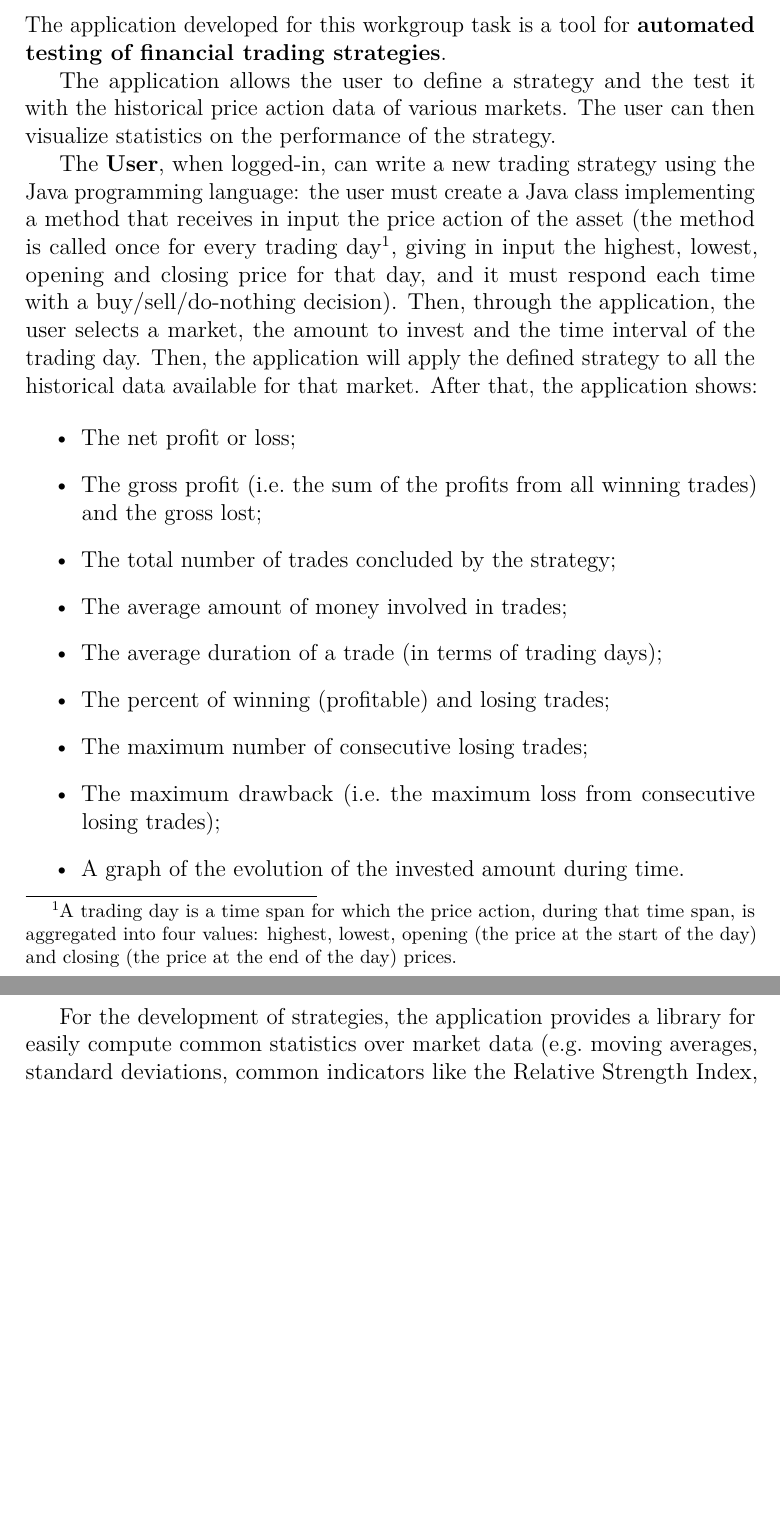
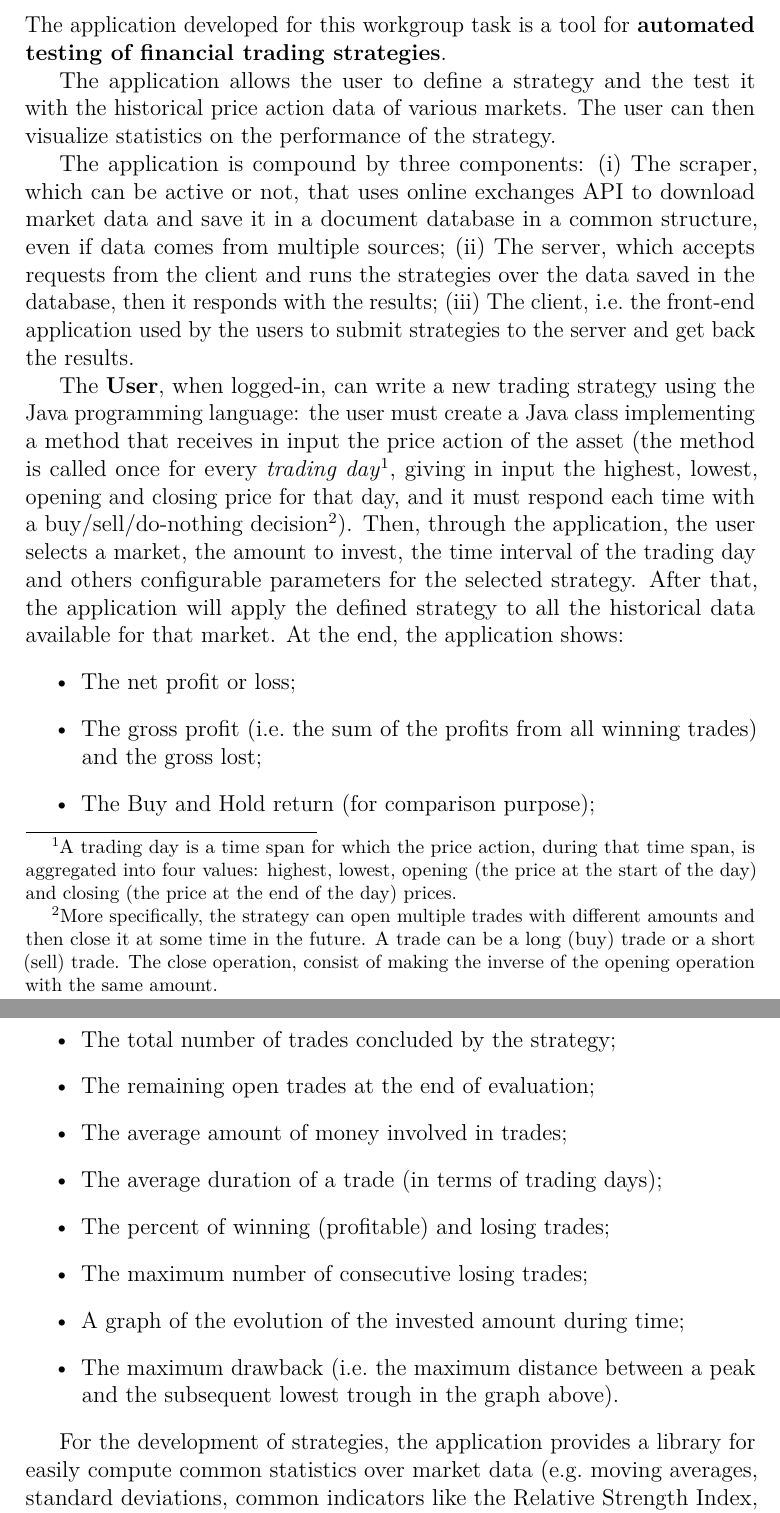
Before and after one commit to nferrante1/lsmsd2, a LaTeX document (doc/main.tex, which reads doc/chapters/specs.tex, doc/unipi.sty): two parts of pages 4 and 5 of 5, joined at a grey line, cut so that both start at the same text, the shorter picture padded with empty space. Compiled offline with pdfLaTeX.

Commit message:
Improve specs

```diff
--- a/doc/chapters/specs.tex
+++ b/doc/chapters/specs.tex
@@ -7,31 +7,50 @@ The application allows the user to define a strategy and the test it with the
 historical price action data of various markets. The user can then visualize
 statistics on the performance of the strategy.
 
+The application is compound by three components:
+\begin{enumerate*}[label=(\roman*)]
+	\item The scraper, which can be active or not, that uses online
+		exchanges API to download market data and save it in a document
+		database in a common structure, even if data comes from multiple
+		sources;
+	\item The server, which accepts requests from the client and runs the
+		strategies over the data saved in the database, then it responds
+		with the results;
+	\item The client, \idest*{the front-end application used by the users to
+		submit strategies to the server and get back the results}.
+\end{enumerate*}
+
 The \standout{User}, when logged-in, can write a new trading strategy using the
 Java programming language: the user must create a Java class implementing a
 method that receives in input the price action of the asset (the method is
-called once for every trading day\footnote{A trading day is a time span for
-which the price action, during that time span, is aggregated into four values:
-highest, lowest, opening (the price at the start of the day) and closing (the
-price at the end of the day) prices.}, giving in input the highest, lowest,
+called once for every \emph{trading day}\footnote{A trading day is a time span
+for which the price action, during that time span, is aggregated into four
+values: highest, lowest, opening (the price at the start of the day) and closing
+(the price at the end of the day) prices.}, giving in input the highest, lowest,
 opening and closing price for that day, and it must respond each time with a
-buy/sell/do-nothing decision). Then, through the application, the user selects a
-market, the amount to invest and the time interval of the trading day. Then, the
-application will apply the defined strategy to all the historical data available
-for that market.  After that, the application shows:
-
+buy/sell/do-nothing decision\footnote{More specifically, the strategy can open
+multiple trades with different amounts and then close it at some time in the
+future. A trade can be a long (buy) trade or a short (sell) trade. The close
+operation, consist of making the inverse of the opening operation with the same
+amount.}). Then, through the application, the user selects a market, the amount
+to invest, the time interval of the trading day and others configurable
+parameters for the selected strategy. After that, the application will apply the
+defined strategy to all the historical data available for that market. At the
+end, the application shows:
 \begin{itemize}
 	\item The net profit or loss;
 	\item The gross profit \idest{the sum of the profits from all winning
 		trades} and the gross lost;
+	\item The Buy and Hold return (for comparison purpose);
 	\item The total number of trades concluded by the strategy;
+	\item The remaining open trades at the end of evaluation;
 	\item The average amount of money involved in trades;
 	\item The average duration of a trade (in terms of trading days);
 	\item The percent of winning (profitable) and losing trades;
 	\item The maximum number of consecutive losing trades;
-	\item The maximum drawback \idest{the maximum loss from consecutive
-		losing trades};
-	\item A graph of the evolution of the invested amount during time.
+	\item A graph of the evolution of the invested amount during time;
+	\item The maximum drawback \idest{the maximum distance between a peak
+		and the subsequent lowest trough in the graph above}.
 \end{itemize}
 
 For the development of strategies, the application provides a library for easily
--- a/doc/unipi.sty
+++ b/doc/unipi.sty
@@ -21,6 +21,7 @@
 \RequirePackage{amsmath}
 \RequirePackage{array}
 \RequirePackage{makecell}
+\RequirePackage[inline]{enumitem}
 \RequirePackage{listings}
 \RequirePackage[english]{varioref}
 % TODO: control biblatex options with this package options
```
Also changed, not shown: doc/chapters/specs.tex (8 more changed lines).
